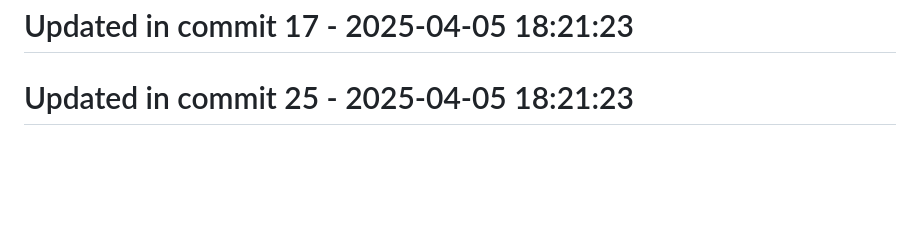
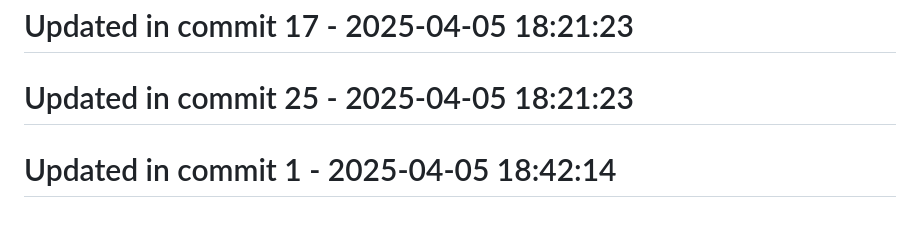
Before and after one commit to llamasearchai/llamalint, a Markdown page: README.md, the part around the change. GitHub-like rendering; blank space fills up the shorter version.

Commit message:
docs: Update documentation for README

```diff
--- a/README.md
+++ b/README.md
@@ -283,3 +283,5 @@ MIT
 # Updated in commit 17 - 2025-04-05 18:21:23
 
 # Updated in commit 25 - 2025-04-05 18:21:23
+
+# Updated in commit 1 - 2025-04-05 18:42:14
```
